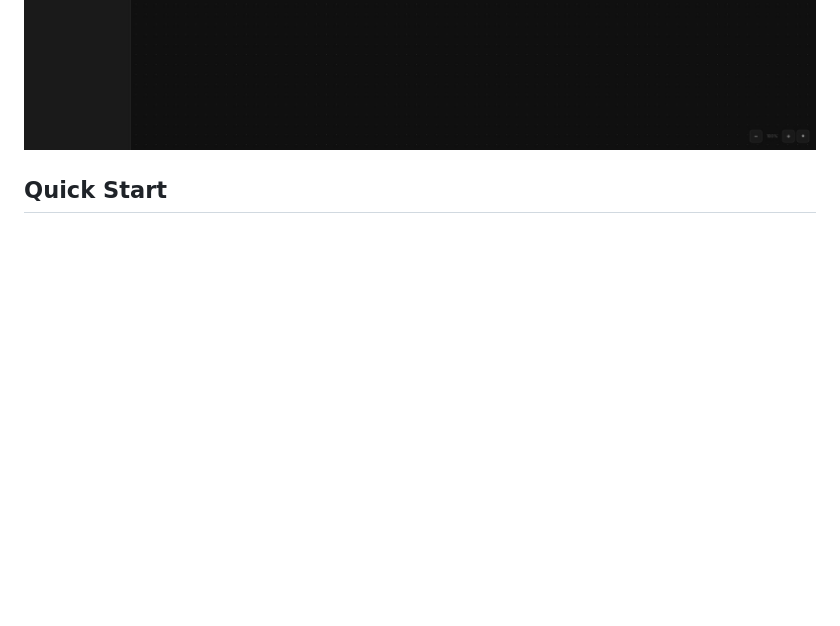
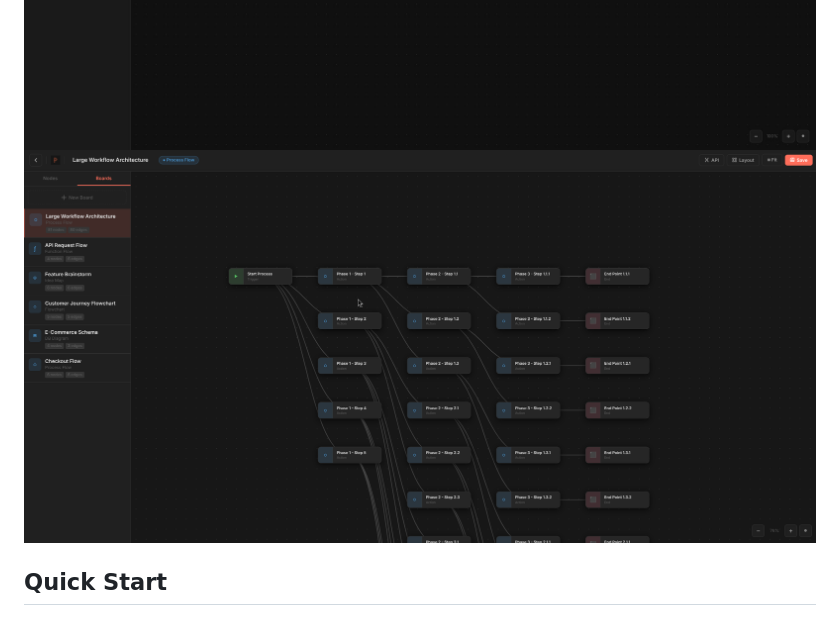
Before and after one commit to nopan-studio/plano, a Markdown page: README.md, the part around one of its changes. Drawn GitHub-style; pictures changed too: static/8.png (added); blank space fills up the shorter version.

Commit message:
docs: add new screenshot and adjust logo display in README.

```diff
--- a/README.md
+++ b/README.md
@@ -26,6 +26,7 @@ It features built-in visual diagrams alongside standard task tracking so your ar
 ![Screenshot 5](https://github.com/nopan-studio/plano/raw/main/static/5.jpg.jpeg)
 ![Screenshot 6](https://github.com/nopan-studio/plano/raw/main/static/6.jpg.jpeg)
 ![Screenshot 7](https://github.com/nopan-studio/plano/raw/main/static/7.jpg.jpeg)
+![Screenshot 8](https://github.com/nopan-studio/plano/raw/main/static/8.png)
 
 ## Quick Start
 
```
Also changed, not shown: other parts of README.md (+1 -1 lines).
